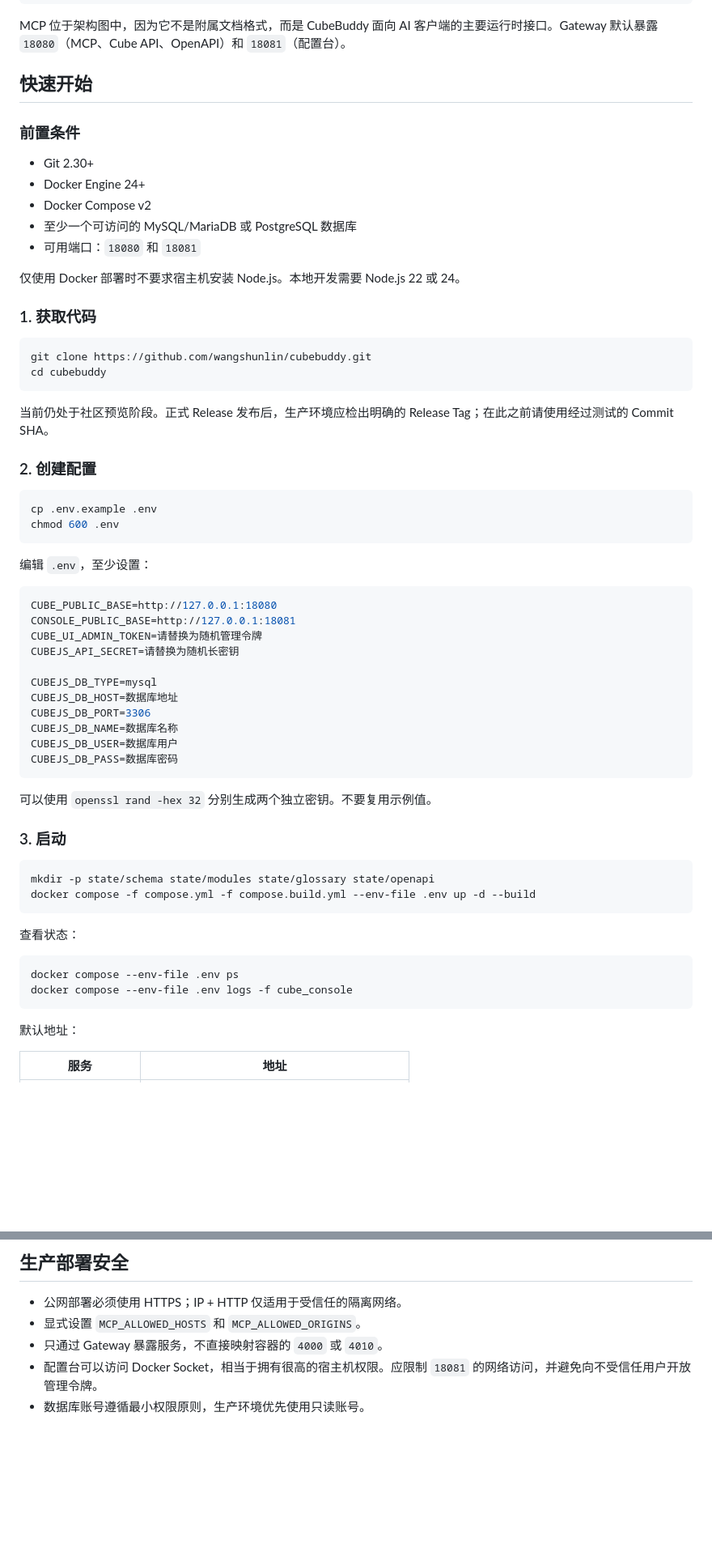
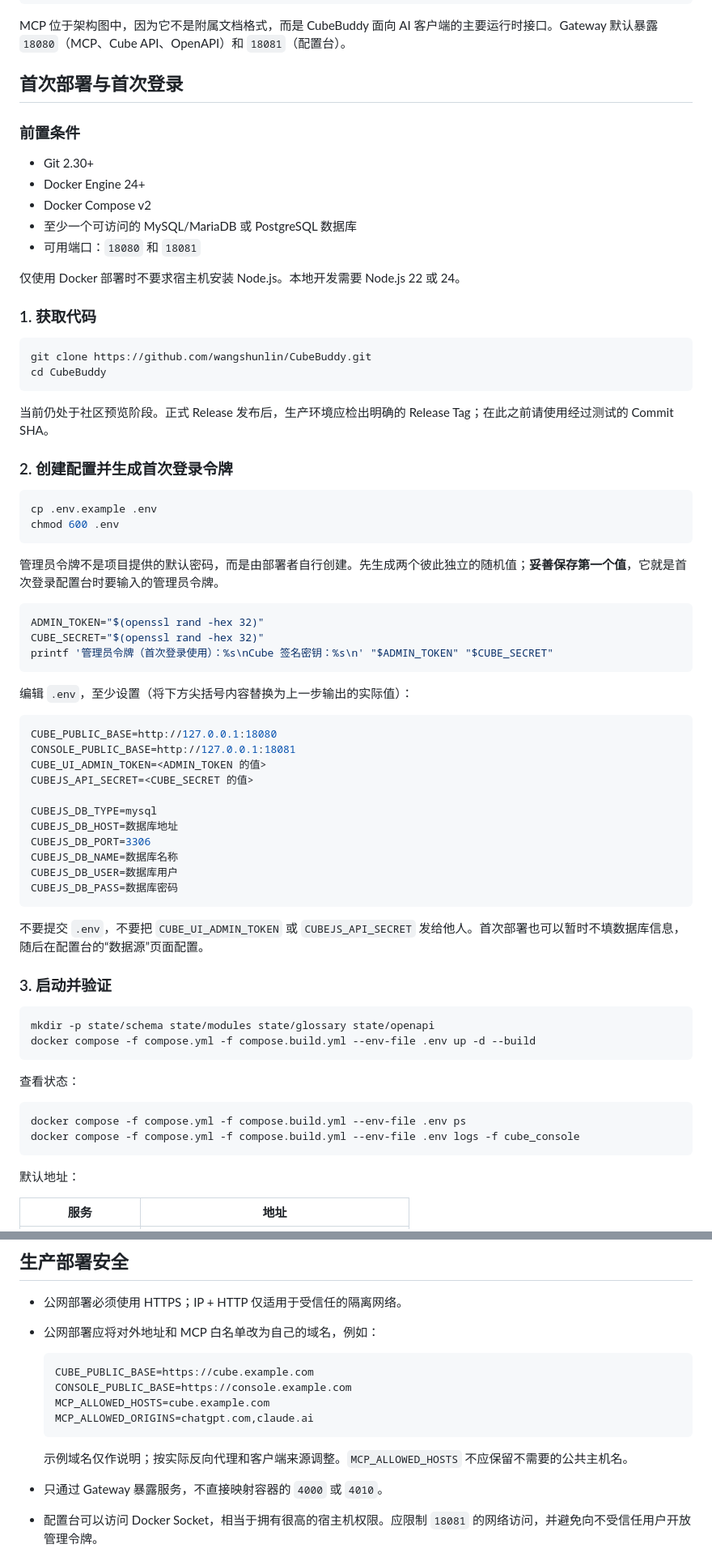
Before and after one commit to wangshunlin/CubeBuddy, a Markdown page: README.md, 2 parts joined by grey strips. Shown at 81% size. Rendered like a GitHub page; blank space fills up the shorter version.

```diff
--- a/README.md
+++ b/README.md
@@ -64,7 +64,7 @@ CubeBuddy 接管的 Cube API 路径直接转发给 Cube Core。
 
 MCP 位于架构图中，因为它不是附属文档格式，而是 CubeBuddy 面向 AI 客户端的主要运行时接口。Gateway 默认暴露 `18080`（MCP、Cube API、OpenAPI）和 `18081`（配置台）。
 
-## 快速开始
+## 首次部署与首次登录
 
 ### 前置条件
 
@@ -79,26 +79,34 @@ MCP 位于架构图中，因为它不是附属文档格式，而是 CubeBuddy
 ### 1. 获取代码
 
 ~~~bash
-git clone https://github.com/wangshunlin/cubebuddy.git
-cd cubebuddy
+git clone https://github.com/wangshunlin/CubeBuddy.git
+cd CubeBuddy
 ~~~
 
 当前仍处于社区预览阶段。正式 Release 发布后，生产环境应检出明确的 Release Tag；在此之前请使用经过测试的 Commit SHA。
 
-### 2. 创建配置
+### 2. 创建配置并生成首次登录令牌
 
 ~~~bash
 cp .env.example .env
 chmod 600 .env
 ~~~
 
-编辑 `.env`，至少设置：
+管理员令牌不是项目提供的默认密码，而是由部署者自行创建。先生成两个彼此独立的随机值；**妥善保存第一个值**，它就是首次登录配置台时要输入的管理员令牌。
+
+~~~bash
+ADMIN_TOKEN="$(openssl rand -hex 32)"
+CUBE_SECRET="$(openssl rand -hex 32)"
+printf '管理员令牌（首次登录使用）：%s\nCube 签名密钥：%s\n' "$ADMIN_TOKEN" "$CUBE_SECRET"
+~~~
+
+编辑 `.env`，至少设置（将下方尖括号内容替换为上一步输出的实际值）：
 
 ~~~env
 CUBE_PUBLIC_BASE=http://127.0.0.1:18080
 CONSOLE_PUBLIC_BASE=http://127.0.0.1:18081
-CUBE_UI_ADMIN_TOKEN=请替换为随机管理令牌
-CUBEJS_API_SECRET=请替换为随机长密钥
+CUBE_UI_ADMIN_TOKEN=<ADMIN_TOKEN 的值>
+CUBEJS_API_SECRET=<CUBE_SECRET 的值>
 
 CUBEJS_DB_TYPE=mysql
 CUBEJS_DB_HOST=数据库地址
@@ -108,9 +116,9 @@ CUBEJS_DB_USER=数据库用户
 CUBEJS_DB_PASS=数据库密码
 ~~~
 
-可以使用 `openssl rand -hex 32` 分别生成两个独立密钥。不要复用示例值。
+不要提交 `.env`，不要把 `CUBE_UI_ADMIN_TOKEN` 或 `CUBEJS_API_SECRET` 发给他人。首次部署也可以暂时不填数据库信息，随后在配置台的“数据源”页面配置。
 
-### 3. 启动
+### 3. 启动并验证
 
 ~~~bash
 mkdir -p state/schema state/modules state/glossary state/openapi
@@ -120,8 +128,8 @@ docker compose -f compose.yml -f compose.build.yml --env-file .env up -d --build
 查看状态：
 
 ~~~bash
-docker compose --env-file .env ps
-docker compose --env-file .env logs -f cube_console
+docker compose -f compose.yml -f compose.build.yml --env-file .env ps
+docker compose -f compose.yml -f compose.build.yml --env-file .env logs -f cube_console
 ~~~
 
 默认地址：
@@ -214,7 +247,16 @@ http://部署机IP:18080/openapi.yaml
 ## 生产部署安全
 
 - 公网部署必须使用 HTTPS；IP + HTTP 仅适用于受信任的隔离网络。
-- 显式设置 `MCP_ALLOWED_HOSTS` 和 `MCP_ALLOWED_ORIGINS`。
+- 公网部署应将对外地址和 MCP 白名单改为自己的域名，例如：
+
+  ~~~env
+  CUBE_PUBLIC_BASE=https://cube.example.com
+  CONSOLE_PUBLIC_BASE=https://console.example.com
+  MCP_ALLOWED_HOSTS=cube.example.com
+  MCP_ALLOWED_ORIGINS=chatgpt.com,claude.ai
+  ~~~
+
+  示例域名仅作说明；按实际反向代理和客户端来源调整。`MCP_ALLOWED_HOSTS` 不应保留不需要的公共主机名。
 - 只通过 Gateway 暴露服务，不直接映射容器的 `4000` 或 `4010`。
 - 配置台可以访问 Docker Socket，相当于拥有很高的宿主机权限。应限制 `18081` 的网络访问，并避免向不受信任用户开放管理令牌。
 - 数据库账号遵循最小权限原则，生产环境优先使用只读账号。
```
Also changed, not shown: other parts of README.md (+25 -0 lines), README.en.md (+54 -12 lines).
